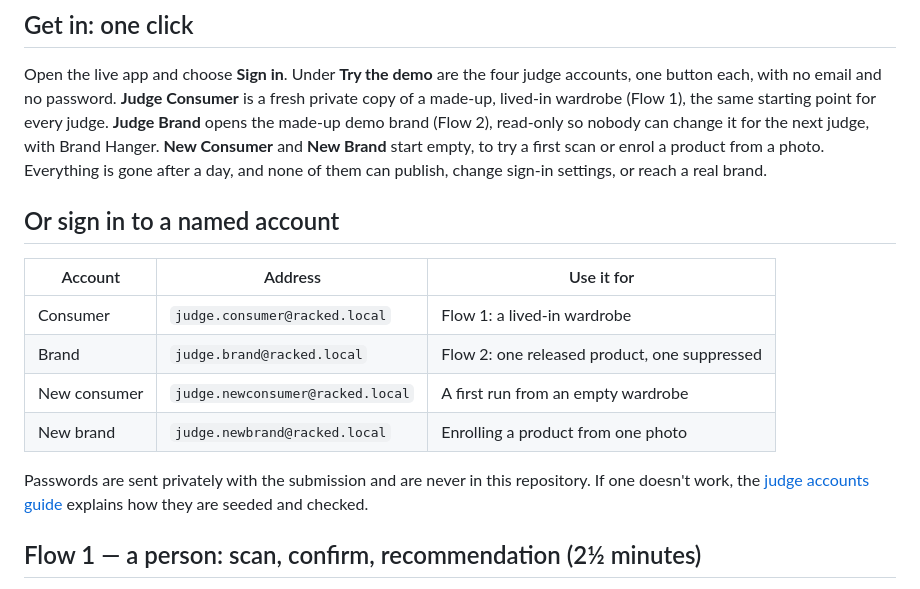
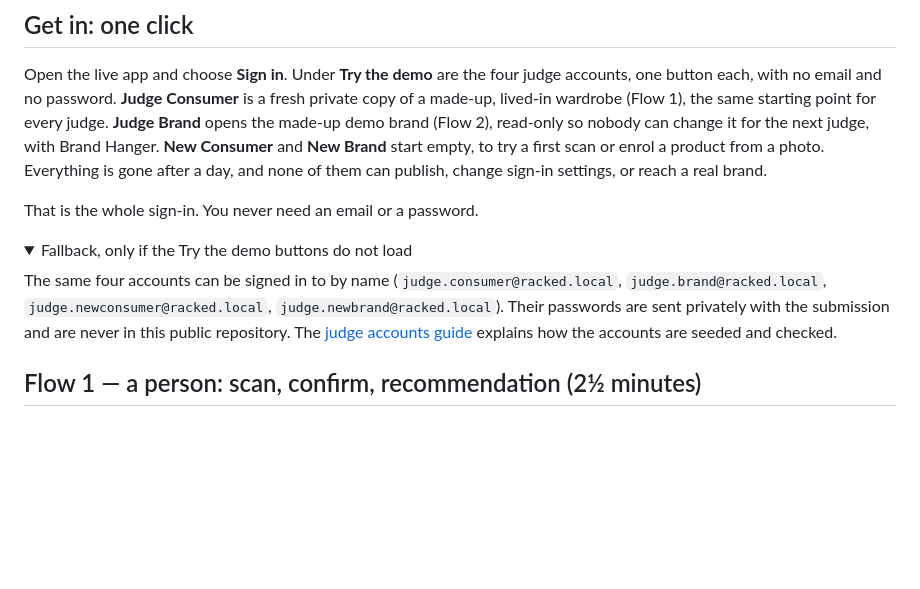
Before and after one commit to manof1color/racked-wardrobe-intelligence, a Markdown page: JUDGES.md, the part around the change. Drawn GitHub-style; folded sections open; blank space fills up the shorter version.

```diff
--- a/JUDGES.md
+++ b/JUDGES.md
@@ -16,17 +16,17 @@ made-up demo brand (Flow 2), read-only so nobody can change it for the next judg
 Everything is gone after a day, and none of them can publish, change sign-in settings, or reach a
 real brand.
 
-## Or sign in to a named account
+That is the whole sign-in. You never need an email or a password.
 
-| Account | Address | Use it for |
-| --- | --- | --- |
-| Consumer | `judge.consumer@racked.local` | Flow 1: a lived-in wardrobe |
-| Brand | `judge.brand@racked.local` | Flow 2: one released product, one suppressed |
-| New consumer | `judge.newconsumer@racked.local` | A first run from an empty wardrobe |
-| New brand | `judge.newbrand@racked.local` | Enrolling a product from one photo |
+<details>
+<summary>Fallback, only if the Try the demo buttons do not load</summary>
 
-Passwords are sent privately with the submission and are never in this repository. If one doesn't
-work, the [judge accounts guide](docs/judge-accounts.md) explains how they are seeded and checked.
+The same four accounts can be signed in to by name (`judge.consumer@racked.local`,
+`judge.brand@racked.local`, `judge.newconsumer@racked.local`, `judge.newbrand@racked.local`).
+Their passwords are sent privately with the submission and are never in this public repository. The
+[judge accounts guide](docs/judge-accounts.md) explains how the accounts are seeded and checked.
+
+</details>
 
 ## Flow 1 — a person: scan, confirm, recommendation (2½ minutes)
 
```
Also changed, not shown: README.md (+14 -5 lines), docs/images/brand-hidden-at-4-owners.jpg (added), docs/images/brand-released-at-50-owners.jpg (added), docs/images/scan-confirm.jpg (added).
